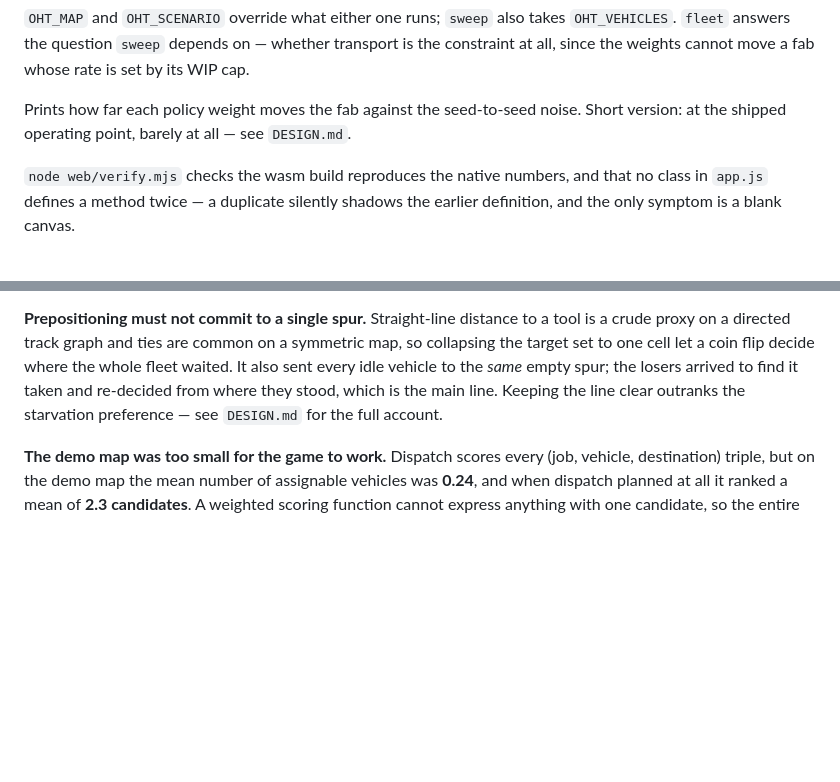
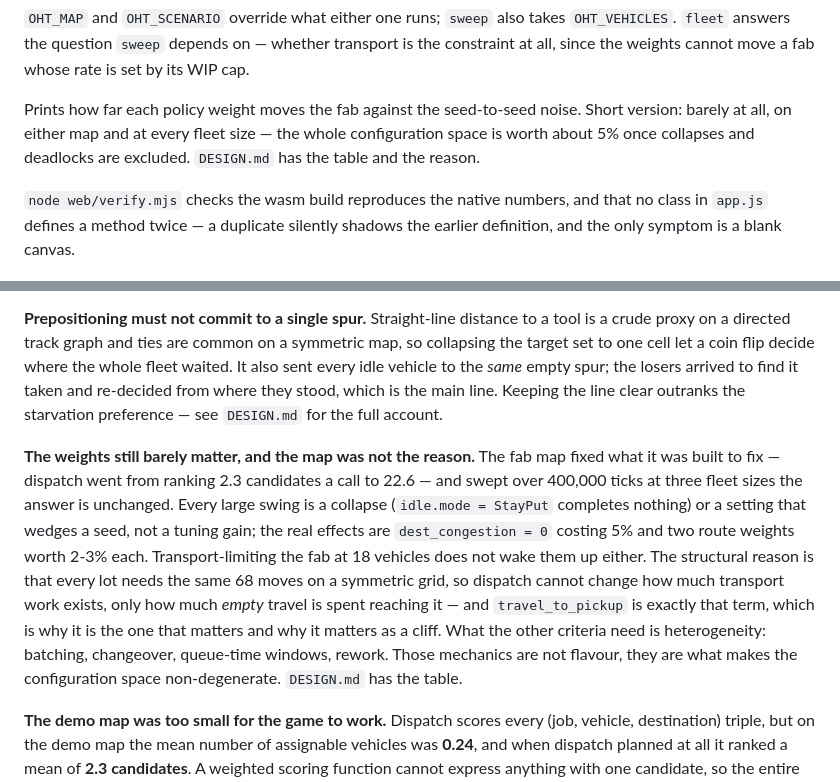
Before and after one commit to ohnx/finley, a Markdown page: README.md, 2 parts joined by grey strips. GitHub-like rendering; blank space fills up the shorter version.

```diff
--- a/README.md
+++ b/README.md
@@ -123,7 +123,9 @@ transport is the constraint at all, since the weights cannot move a fab whose
 rate is set by its WIP cap.
 
 Prints how far each policy weight moves the fab against the seed-to-seed noise.
-Short version: at the shipped operating point, barely at all — see `DESIGN.md`.
+Short version: barely at all, on either map and at every fleet size — the whole
+configuration space is worth about 5% once collapses and deadlocks are excluded.
+`DESIGN.md` has the table and the reason.
 
 `node web/verify.mjs` checks the wasm build reproduces the native numbers, and
 that no class in `app.js` defines a method twice — a duplicate silently shadows
@@ -226,6 +228,21 @@ empty spur; the losers arrived to find it taken and re-decided from where they
 stood, which is the main line. Keeping the line clear outranks the starvation
 preference — see `DESIGN.md` for the full account.
 
+**The weights still barely matter, and the map was not the reason.** The fab
+map fixed what it was built to fix — dispatch went from ranking 2.3 candidates a
+call to 22.6 — and swept over 400,000 ticks at three fleet sizes the answer is
+unchanged. Every large swing is a collapse (`idle.mode = StayPut` completes
+nothing) or a setting that wedges a seed, not a tuning gain; the real effects
+are `dest_congestion = 0` costing 5% and two route weights worth 2-3% each.
+Transport-limiting the fab at 18 vehicles does not wake them up either. The
+structural reason is that every lot needs the same 68 moves on a symmetric grid,
+so dispatch cannot change how much transport work exists, only how much *empty*
+travel is spent reaching it — and `travel_to_pickup` is exactly that term, which
+is why it is the one that matters and why it matters as a cliff. What the other
+criteria need is heterogeneity: batching, changeover, queue-time windows, rework.
+Those mechanics are not flavour, they are what makes the configuration space
+non-degenerate. `DESIGN.md` has the table.
+
 **The demo map was too small for the game to work.** Dispatch scores every
 (job, vehicle, destination) triple, but on the demo map the mean number of
 assignable vehicles was **0.24**, and when dispatch planned at all it ranked a
```
Also changed, not shown: DESIGN.md (+84 -16 lines).
